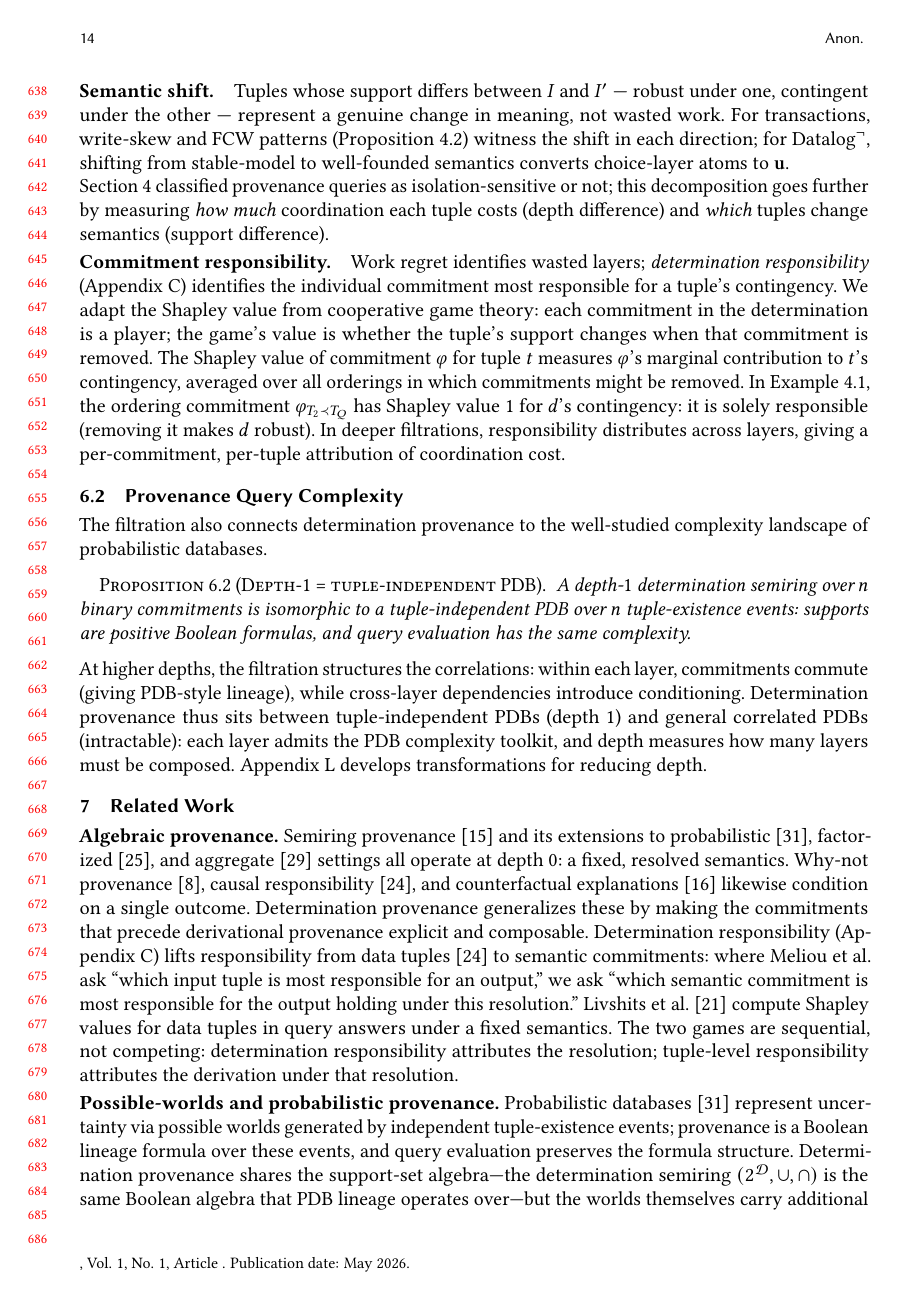
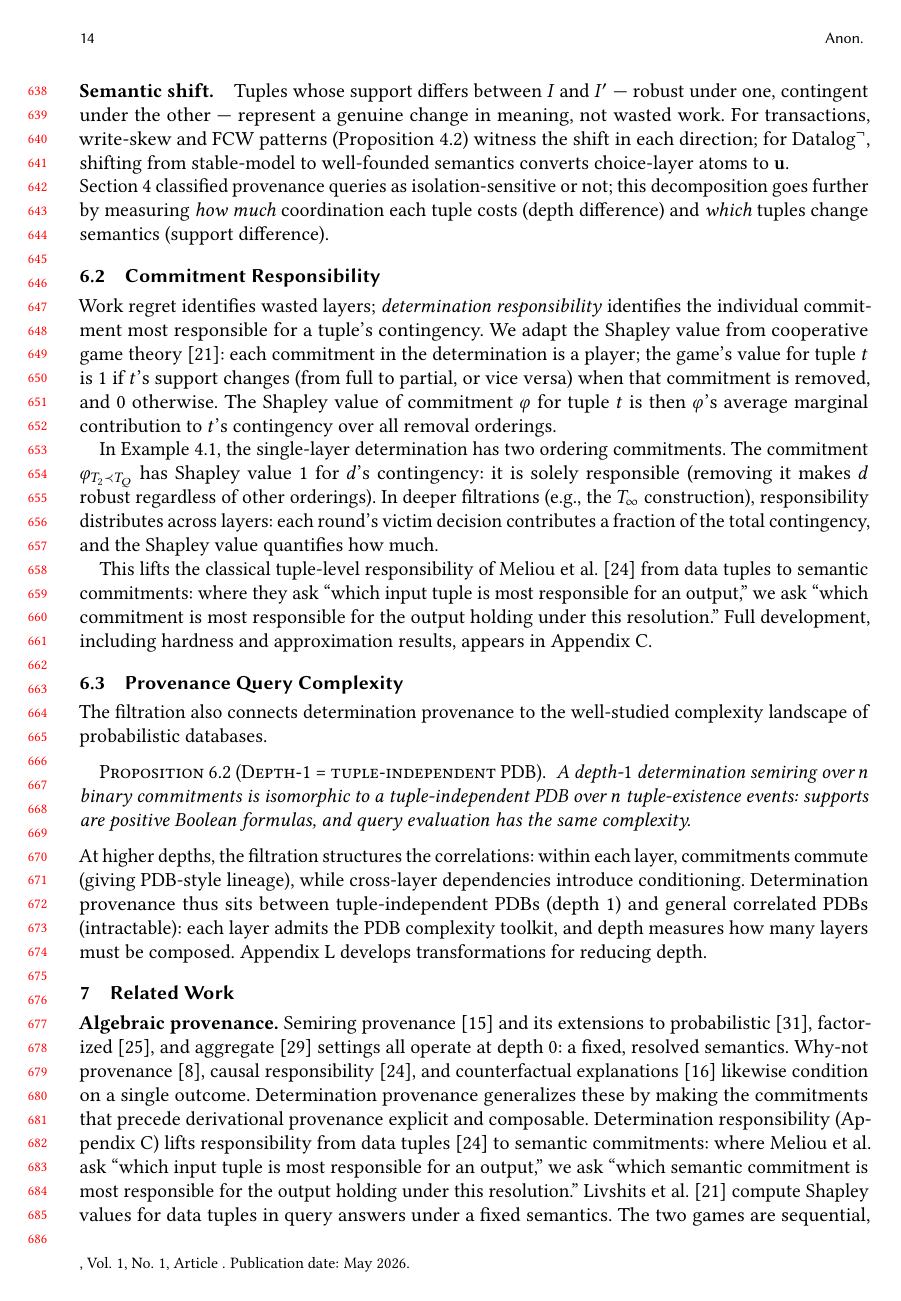
Before and after one commit to jhellerstein/provenance, a LaTeX paper (main.tex): page 14 of 37. Compiled offline with pdfLaTeX.

Commit message:
Pull Shapley into its own subsection 'Commitment Responsibility'; expand with Meliou connection and deeper-filtration example

```diff
--- a/main.tex
+++ b/main.tex
@@ -1421,21 +1421,37 @@ measuring \emph{how much} coordination each tuple costs (depth
 difference) and \emph{which} tuples change semantics (support
 difference).
 
-\paragraph{Commitment responsibility.}
+\subsection{Commitment Responsibility}
+
 Work regret identifies wasted layers; \emph{determination
-responsibility} (Appendix~\ref{app:responsibility-details}) identifies
-the individual commitment most responsible for a tuple's contingency.
-We adapt the Shapley value from cooperative game theory: each
-commitment in the determination is a player; the game's value is
-whether the tuple's support changes when that commitment is removed.
-The Shapley value of commitment $\varphi$ for tuple $t$ measures
-$\varphi$'s marginal contribution to $t$'s contingency, averaged over
-all orderings in which commitments might be removed.
-In Example~\ref{ex:running-revisited}, the ordering commitment
-$\varphi_{T_2 \prec T_Q}$ has Shapley value~$1$ for $d$'s
-contingency: it is solely responsible (removing it makes $d$ robust).
-In deeper filtrations, responsibility distributes across layers,
-giving a per-commitment, per-tuple attribution of coordination cost.
+responsibility} identifies the individual commitment most responsible
+for a tuple's contingency.
+We adapt the Shapley value from cooperative game
+theory~\cite{livshits2021shapley}: each commitment in the
+determination is a player; the game's value for tuple $t$ is $1$ if
+$t$'s support changes (from full to partial, or vice versa) when that
+commitment is removed, and $0$ otherwise.
+The Shapley value of commitment $\varphi$ for tuple $t$ is then
+$\varphi$'s average marginal contribution to $t$'s contingency over
+all removal orderings.
+
+In Example~\ref{ex:running-revisited}, the single-layer determination
+has two ordering commitments.
+The commitment $\varphi_{T_2 \prec T_Q}$ has Shapley value~$1$ for
+$d$'s contingency: it is solely responsible (removing it makes $d$
+robust regardless of other orderings).
+In deeper filtrations (e.g., the $T_\infty$ construction),
+responsibility distributes across layers: each round's victim decision
+contributes a fraction of the total contingency, and the Shapley value
+quantifies how much.
+
+This lifts the classical tuple-level responsibility of Meliou et
+al.~\cite{meliou2010causality} from data tuples to semantic
+commitments: where they ask ``which input tuple is most responsible
+for an output,'' we ask ``which commitment is most responsible for the
+output holding under this resolution.''
+Full development, including hardness and approximation results, appears
+in Appendix~\ref{app:responsibility-details}.
 
 \subsection{Provenance Query Complexity}
 
```
